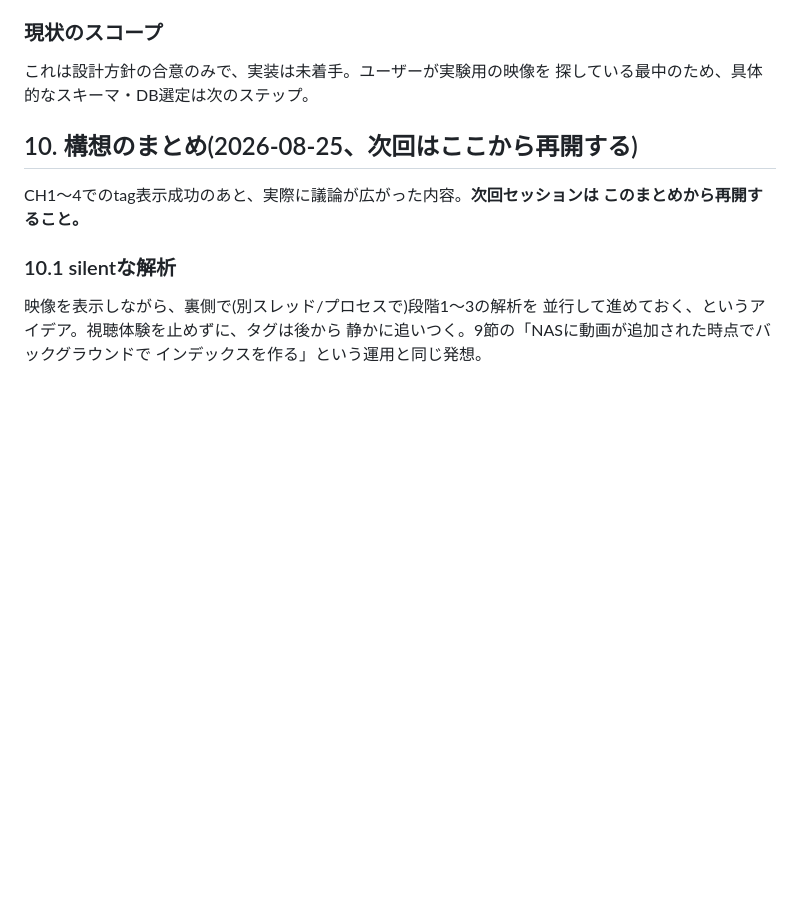
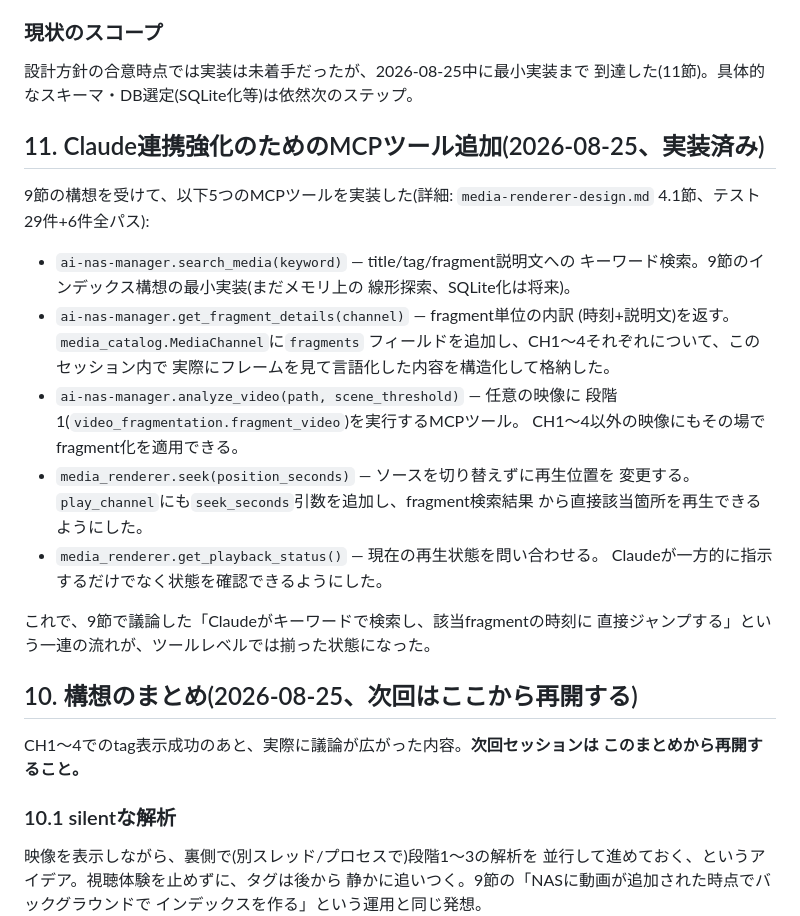
Before and after one commit to fujiokahiroshi/ai-nas-manager, a Markdown page: ai-nas-manager/docs/semantic-tagging-experiment.md, the part around the change. Rendered like a GitHub page; blank space fills up the shorter version.

Commit message:
Document the 5 new MCP tools in design docs

```diff
--- a/ai-nas-manager/docs/semantic-tagging-experiment.md
+++ b/ai-nas-manager/docs/semantic-tagging-experiment.md
@@ -225,8 +225,32 @@ Claudeとの対話で行う運用とし、将来的にAPI呼び出しでの完
 
 ### 現状のスコープ
 
-これは設計方針の合意のみで、実装は未着手。ユーザーが実験用の映像を
-探している最中のため、具体的なスキーマ・DB選定は次のステップ。
+設計方針の合意時点では実装は未着手だったが、2026-08-25中に最小実装まで
+到達した(11節)。具体的なスキーマ・DB選定(SQLite化等)は依然次のステップ。
+
+## 11. Claude連携強化のためのMCPツール追加(2026-08-25、実装済み)
+
+9節の構想を受けて、以下5つのMCPツールを実装した(詳細:
+`media-renderer-design.md` 4.1節、テスト29件+6件全パス):
+
+- `ai-nas-manager.search_media(keyword)` — title/tag/fragment説明文への
+  キーワード検索。9節のインデックス構想の最小実装(まだメモリ上の
+  線形探索、SQLite化は将来)。
+- `ai-nas-manager.get_fragment_details(channel)` — fragment単位の内訳
+  (時刻+説明文)を返す。`media_catalog.MediaChannel`に`fragments`
+  フィールドを追加し、CH1〜4それぞれについて、このセッション内で
+  実際にフレームを見て言語化した内容を構造化して格納した。
+- `ai-nas-manager.analyze_video(path, scene_threshold)` — 任意の映像に
+  段階1(`video_fragmentation.fragment_video`)を実行するMCPツール。
+  CH1〜4以外の映像にもその場でfragment化を適用できる。
+- `media_renderer.seek(position_seconds)` — ソースを切り替えずに再生位置を
+  変更する。`play_channel`にも`seek_seconds`引数を追加し、fragment検索結果
+  から直接該当箇所を再生できるようにした。
+- `media_renderer.get_playback_status()` — 現在の再生状態を問い合わせる。
+  Claudeが一方的に指示するだけでなく状態を確認できるようにした。
+
+これで、9節で議論した「Claudeがキーワードで検索し、該当fragmentの時刻に
+直接ジャンプする」という一連の流れが、ツールレベルでは揃った状態になった。
 
 ## 10. 構想のまとめ(2026-08-25、次回はここから再開する)
 
```
Also changed, not shown: ai-nas-manager/docs/media-renderer-design.md (+12 -0 lines).
